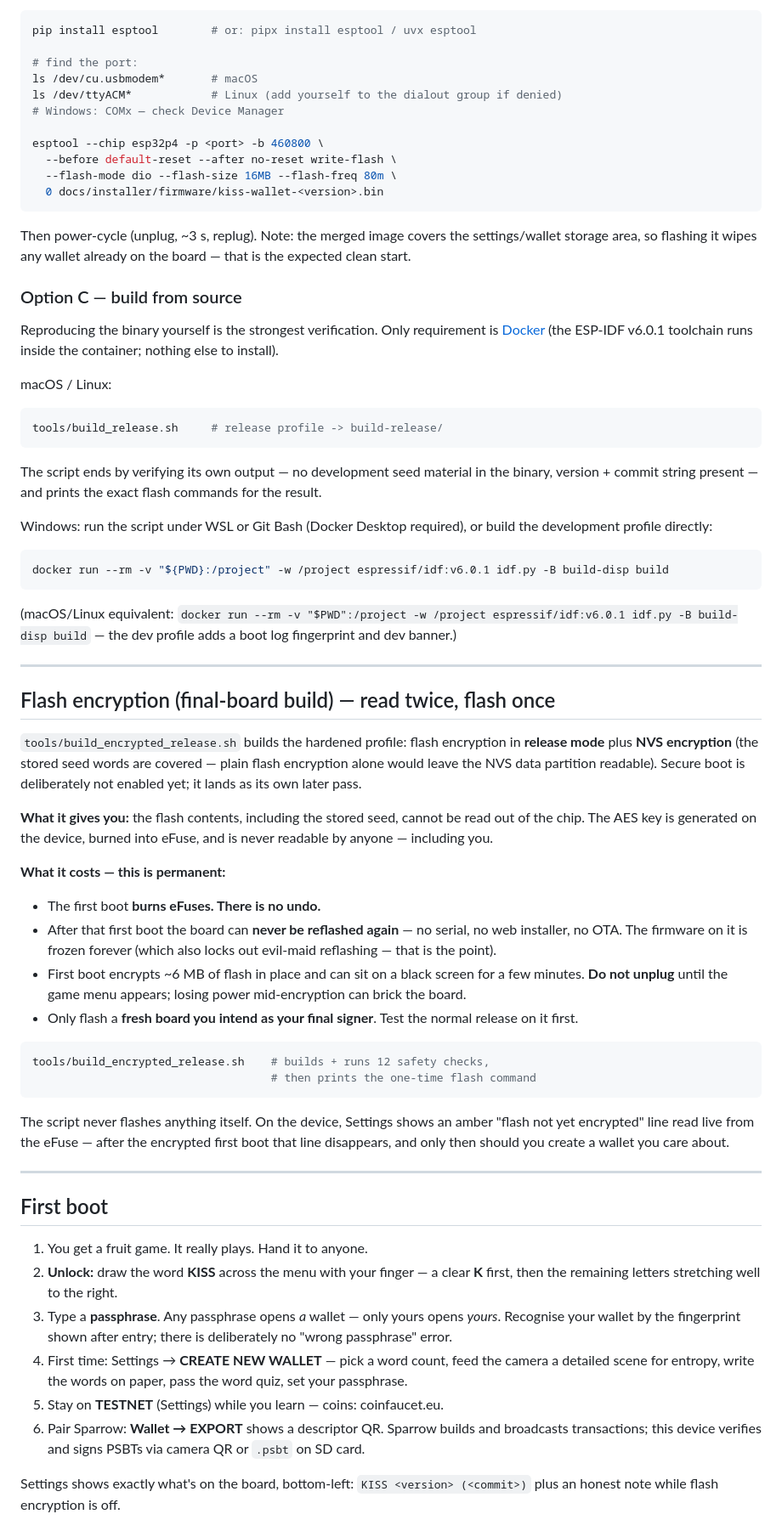
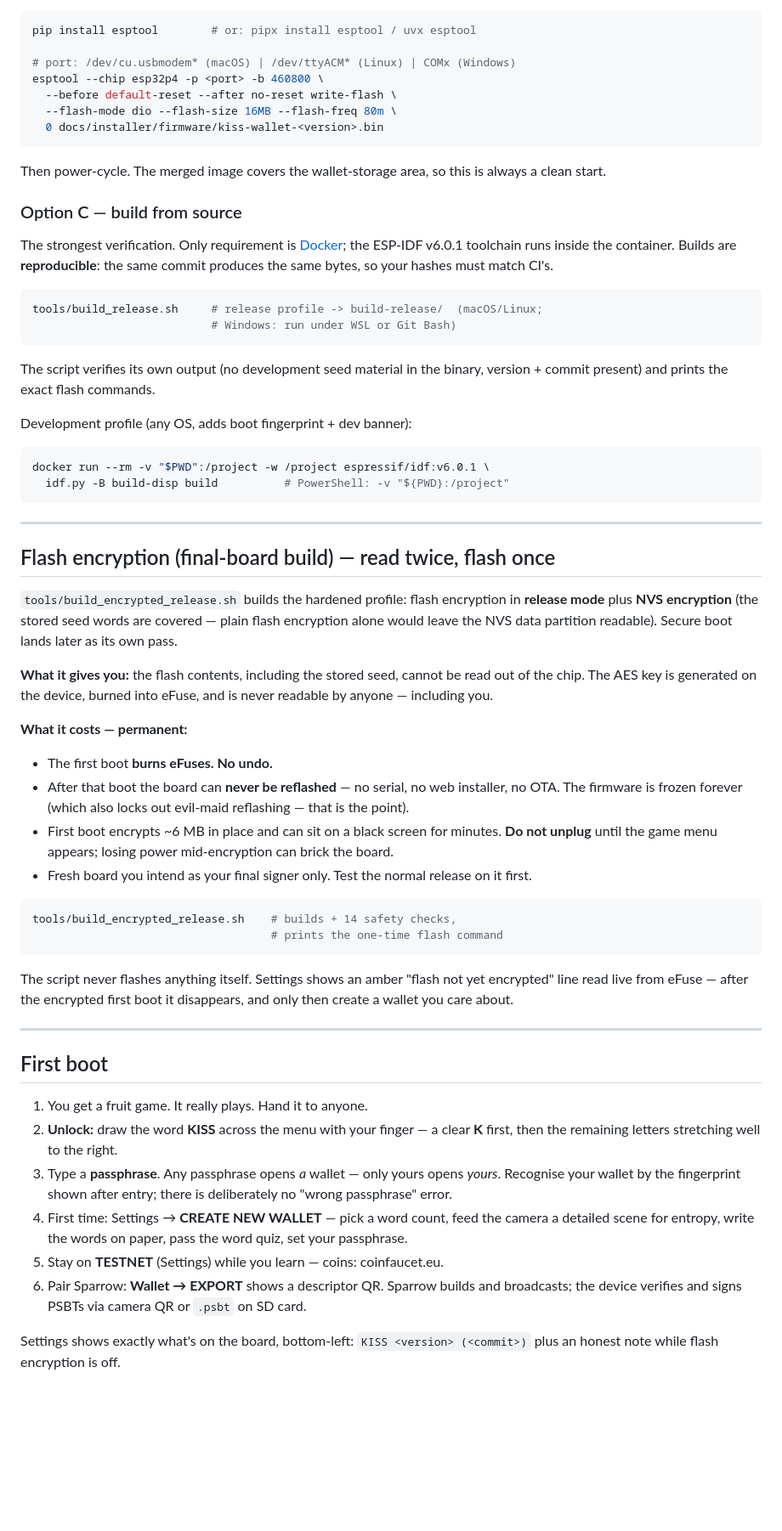
Before and after one commit to DIYbitcoin/kiss-signer, a Markdown page: README.md, the part around one of its changes. Shown at 85% size. Drawn GitHub-style; blank space fills up the shorter version.

Commit message:
README: tighten; credit Jade, Specter-DIY, SeedSigner, Krux, Kern, Shieldsigner as inspiration

````diff
--- a/README.md
+++ b/README.md
@@ -94,47 +82,37 @@ Needs Python. `esptool` works the same on macOS, Linux, and Windows:
 ```sh
 pip install esptool        # or: pipx install esptool / uvx esptool
 
-# find the port:
-ls /dev/cu.usbmodem*       # macOS
-ls /dev/ttyACM*            # Linux (add yourself to the dialout group if denied)
-# Windows: COMx — check Device Manager
-
+# port: /dev/cu.usbmodem* (macOS) | /dev/ttyACM* (Linux) | COMx (Windows)
 esptool --chip esp32p4 -p <port> -b 460800 \
   --before default-reset --after no-reset write-flash \
   --flash-mode dio --flash-size 16MB --flash-freq 80m \
   0 docs/installer/firmware/kiss-wallet-<version>.bin
 ```
 
-Then power-cycle (unplug, ~3 s, replug). Note: the merged image covers the
-settings/wallet storage area, so flashing it wipes any wallet already on the
-board — that is the expected clean start.
+Then power-cycle. The merged image covers the wallet-storage area, so this is
+always a clean start.
 
 ### Option C — build from source
 
-Reproducing the binary yourself is the strongest verification. Only
-requirement is [Docker](https://docs.docker.com/get-docker/) (the ESP-IDF
-v6.0.1 toolchain runs inside the container; nothing else to install).
-
-macOS / Linux:
+The strongest verification. Only requirement is
+[Docker](https://docs.docker.com/get-docker/); the ESP-IDF v6.0.1 toolchain
+runs inside the container. Builds are **reproducible**: the same commit
+produces the same bytes, so your hashes must match CI's.
 
 ```sh
-tools/build_release.sh     # release profile -> build-release/
+tools/build_release.sh     # release profile -> build-release/  (macOS/Linux;
+                           # Windows: run under WSL or Git Bash)
 ```
 
-The script ends by verifying its own output — no development seed material in
-the binary, version + commit string present — and prints the exact flash
-commands for the result.
+The script verifies its own output (no development seed material in the
+binary, version + commit present) and prints the exact flash commands.
 
-Windows: run the script under WSL or Git Bash (Docker Desktop required), or
-build the development profile directly:
+Development profile (any OS, adds boot fingerprint + dev banner):
 
-```powershell
-docker run --rm -v "${PWD}:/project" -w /project espressif/idf:v6.0.1 idf.py -B build-disp build
+```sh
+docker run --rm -v "$PWD":/project -w /project espressif/idf:v6.0.1 \
+  idf.py -B build-disp build          # PowerShell: -v "${PWD}:/project"
 ```
-
-(macOS/Linux equivalent: `docker run --rm -v "$PWD":/project -w /project
-espressif/idf:v6.0.1 idf.py -B build-disp build` — the dev profile adds a boot
-log fingerprint and dev banner.)
 
 ---
 
@@ -143,34 +121,32 @@ log fingerprint and dev banner.)
 `tools/build_encrypted_release.sh` builds the hardened profile: flash
 encryption in **release mode** plus **NVS encryption** (the stored seed words
 are covered — plain flash encryption alone would leave the NVS data partition
-readable). Secure boot is deliberately not enabled yet; it lands as its own
-later pass.
+readable). Secure boot lands later as its own pass.
 
 **What it gives you:** the flash contents, including the stored seed, cannot
 be read out of the chip. The AES key is generated on the device, burned into
 eFuse, and is never readable by anyone — including you.
 
-**What it costs — this is permanent:**
+**What it costs — permanent:**
 
-- The first boot **burns eFuses. There is no undo.**
-- After that first boot the board can **never be reflashed again** — no
-  serial, no web installer, no OTA. The firmware on it is frozen forever
-  (which also locks out evil-maid reflashing — that is the point).
-- First boot encrypts ~6 MB of flash in place and can sit on a black screen
-  for a few minutes. **Do not unplug** until the game menu appears; losing
-  power mid-encryption can brick the board.
-- Only flash a **fresh board you intend as your final signer**. Test the
-  normal release on it first.
+- The first boot **burns eFuses. No undo.**
+- After that boot the board can **never be reflashed** — no serial, no web
+  installer, no OTA. The firmware is frozen forever (which also locks out
+  evil-maid reflashing — that is the point).
+- First boot encrypts ~6 MB in place and can sit on a black screen for
+  minutes. **Do not unplug** until the game menu appears; losing power
+  mid-encryption can brick the board.
+- Fresh board you intend as your final signer only. Test the normal release
+  on it first.
 
 ```sh
-tools/build_encrypted_release.sh    # builds + runs 12 safety checks,
-                                    # then prints the one-time flash command
+tools/build_encrypted_release.sh    # builds + 14 safety checks,
+                                    # prints the one-time flash command
 ```
 
-The script never flashes anything itself. On the device, Settings shows an
-amber "flash not yet encrypted" line read live from the eFuse — after the
-encrypted first boot that line disappears, and only then should you create
-a wallet you care about.
+The script never flashes anything itself. Settings shows an amber "flash not
+yet encrypted" line read live from eFuse — after the encrypted first boot it
+disappears, and only then create a wallet you care about.
 
 ---
 
@@ -187,8 +163,8 @@ a wallet you care about.
    word quiz, set your passphrase.
 5. Stay on **TESTNET** (Settings) while you learn — coins: coinfaucet.eu.
 6. Pair Sparrow: **Wallet → EXPORT** shows a descriptor QR. Sparrow builds and
-   broadcasts transactions; this device verifies and signs PSBTs via camera QR
-   or `.psbt` on SD card.
+   broadcasts; the device verifies and signs PSBTs via camera QR or `.psbt`
+   on SD card.
 
 Settings shows exactly what's on the board, bottom-left:
 `KISS <version> (<commit>)` plus an honest note while flash encryption is off.
````
Also changed, not shown: other parts of README.md (+27 -42 lines).
